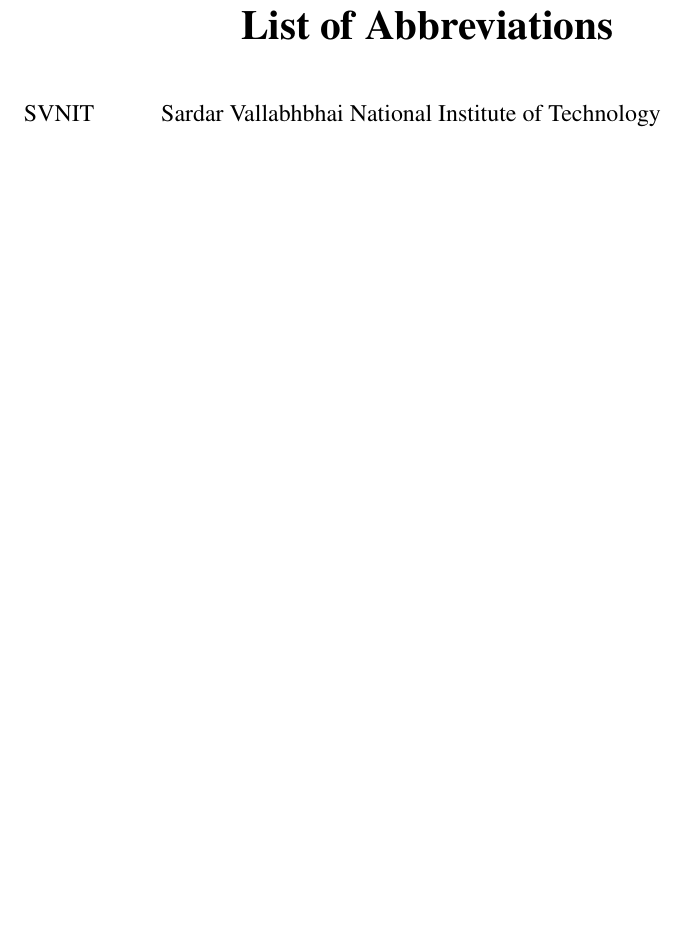
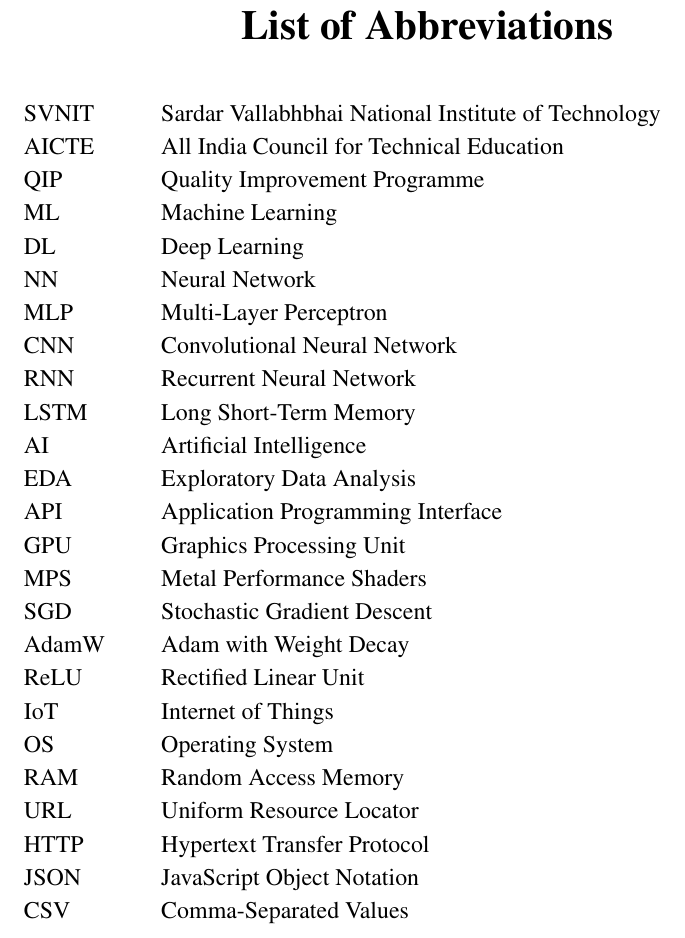
Before and after one commit to milavdabgar/qip-project-stf, a LaTeX thesis (report/MainFile.tex, which reads report/abbreviations.tex): part of page 17 of 39, cut so that both start at the same text, the shorter picture padded with empty space. Compiled offline with pdfLaTeX; a LaTeX package or settings file that is missing is left out.

Commit message:
Add comprehensive list of abbreviations to report

```diff
--- a/report/abbreviations.tex
+++ b/report/abbreviations.tex
@@ -5,6 +5,29 @@
 \begin{table}[!ht]
 \begin{tabular}{p{2cm} l}
 SVNIT & Sardar Vallabhbhai National Institute of Technology \\
-
+AICTE & All India Council for Technical Education \\
+QIP & Quality Improvement Programme \\
+ML & Machine Learning \\
+DL & Deep Learning \\
+NN & Neural Network \\
+MLP & Multi-Layer Perceptron \\
+CNN & Convolutional Neural Network \\
+RNN & Recurrent Neural Network \\
+LSTM & Long Short-Term Memory \\
+AI & Artificial Intelligence \\
+EDA & Exploratory Data Analysis \\
+API & Application Programming Interface \\
+GPU & Graphics Processing Unit \\
+MPS & Metal Performance Shaders \\
+SGD & Stochastic Gradient Descent \\
+AdamW & Adam with Weight Decay \\
+ReLU & Rectified Linear Unit \\
+IoT & Internet of Things \\
+OS & Operating System \\
+RAM & Random Access Memory \\
+URL & Uniform Resource Locator \\
+HTTP & Hypertext Transfer Protocol \\
+JSON & JavaScript Object Notation \\
+CSV & Comma-Separated Values \\
 \end{tabular}
 \end{table}
```
Also changed, not shown: report/MainFile.pdf.
